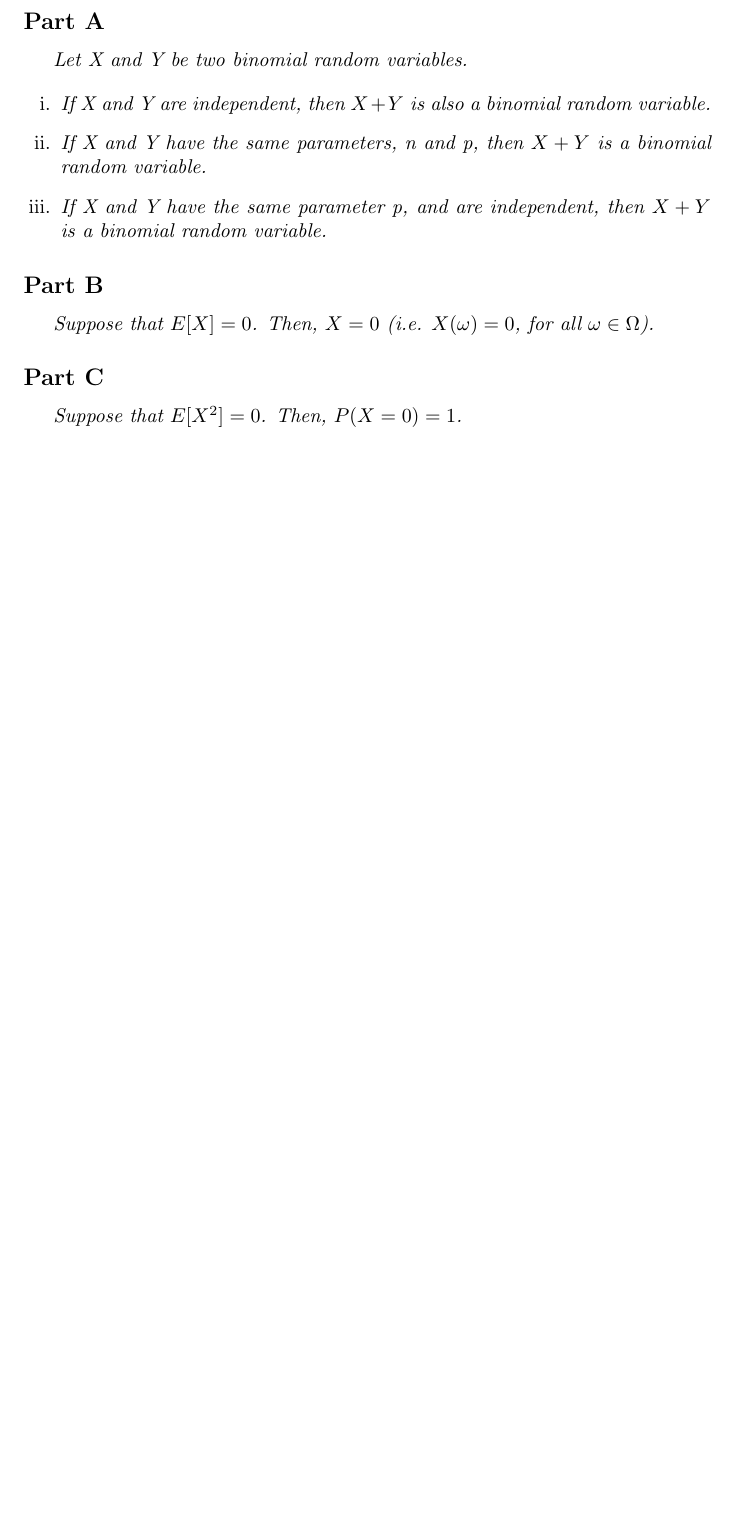
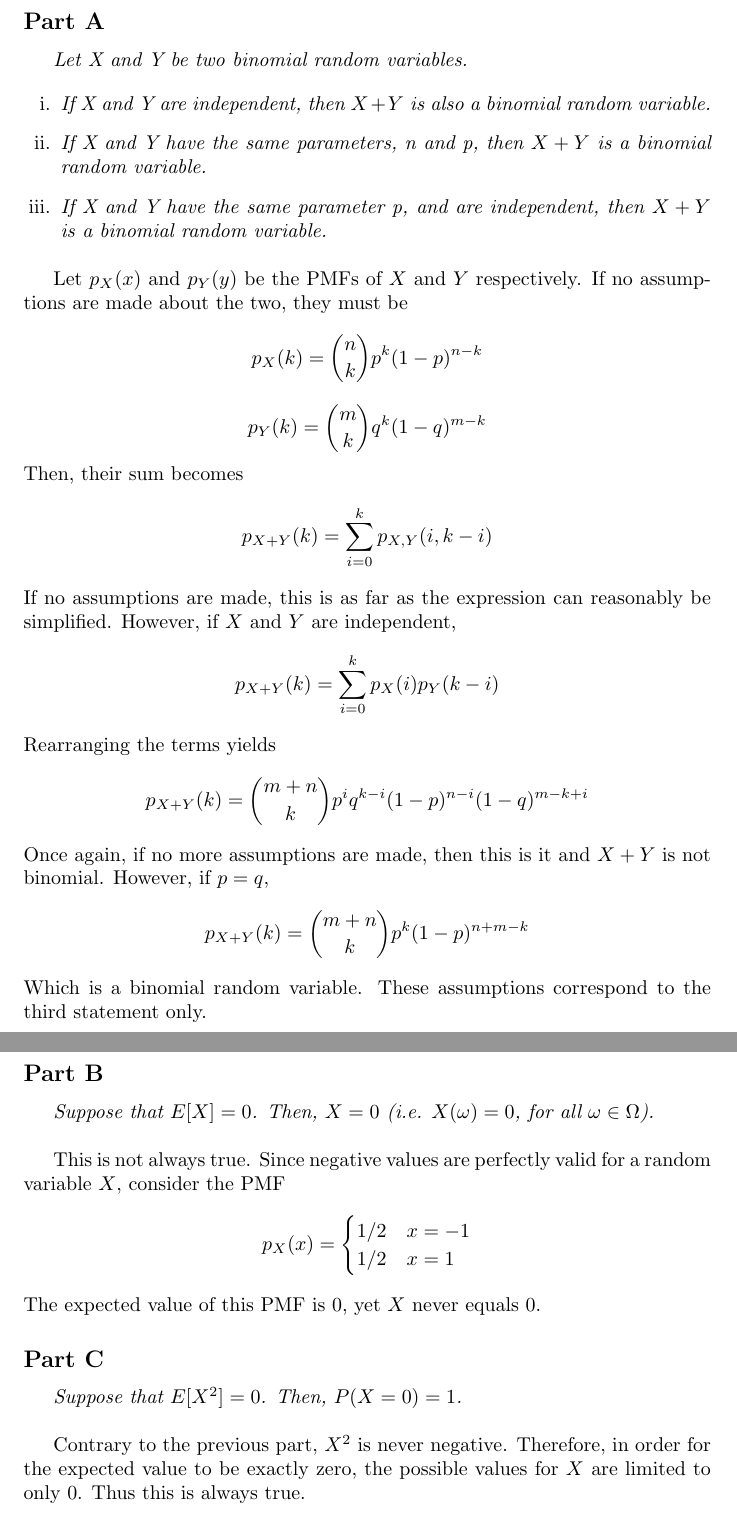
Before and after one commit to RobertDurfee/Notes, a LaTeX problem sheet (18-19F/6.041/Problem Set/4/PS4.tex): part of page 6 of 6 before the commit and two parts of pages 6 and 7 of 7 after it, the two joined at a grey line, cut so that both start at the same text, the shorter picture padded with empty space. Compiled offline with pdfLaTeX.

Commit message:
Finished 6.041 problem set 4

```diff
--- a/18-19F/6.041/Problem Set/4/PS4.tex
+++ b/18-19F/6.041/Problem Set/4/PS4.tex
@@ -267,13 +266,49 @@ finite. }
     then $ X + Y $ is a binomial random variable.}
 \end{enumerate}
 
+\bigbreak
+
+Let $ p_X(x) $ and $ p_Y(y) $ be the PMFs of $ X $ and $ Y $ respectively. If
+no assumptions are made about the two, they must be
+$$ p_X(k) = \binom{n}{k} p^k (1 - p)^{n - k} $$
+$$ p_Y(k) = \binom{m}{k} q^k (1 - q)^{m - k} $$
+Then, their sum becomes
+$$ p_{X+Y}(k) = \sum\limits_{i = 0}^k p_{X,Y}(i, k - i) $$
+If no assumptions are made, this is as far as the expression can reasonably
+be simplified. However, if $ X $ and $ Y $ are independent,
+$$ p_{X+Y}(k) = \sum\limits_{i = 0}^k p_X(i) p_Y(k - i) $$
+Rearranging the terms yields
+$$ p_{X+Y}(k) = \binom{m + n}{k} p^i q^{k - i} (1 - p)^{n - i} (1 - q)^{m - k
++ i} $$
+Once again, if no more assumptions are made, then this is it and $ X + Y $ is
+not binomial. However, if $ p = q $,
+$$ p_{X+Y}(k) = \binom{m + n}{k} p^k (1 - p)^{n + m - k} $$
+Which is a binomial random variable. These assumptions correspond to the
+third statement only.
+
 \subsection*{Part B}
 
 \textit{Suppose that $ E[X] = 0 $. Then, $ X = 0 $ (i.e. $ X(\omega) = 0 $,
 for all $ \omega \in \Omega $).}
 
+\bigbreak
+
+This is not always true. Since negative values are perfectly valid for a
+random variable $ X $, consider the PMF
+$$ p_X(x) = \begin{cases}
+    1/2 & x = -1 \\
+    1/2 & x = 1
+\end{cases} $$
+The expected value of this PMF is $ 0 $, yet $ X $ never equals $ 0 $.
+
 \subsection*{Part C}
 
 \textit{Suppose that $ E[X^2] = 0 $. Then, $ P(X = 0) = 1 $.}
 
+\bigbreak
+
+Contrary to the previous part, $ X^2 $ is never negative. Therefore, in order
+for the expected value to be exactly zero, the possible values for $ X $ are
+limited to only $ 0 $. Thus this is always true.
+
 \end{document}
```
Also changed, not shown: 18-19F/6.041/Problem Set/4/PS4.tex (3 more changed lines).
